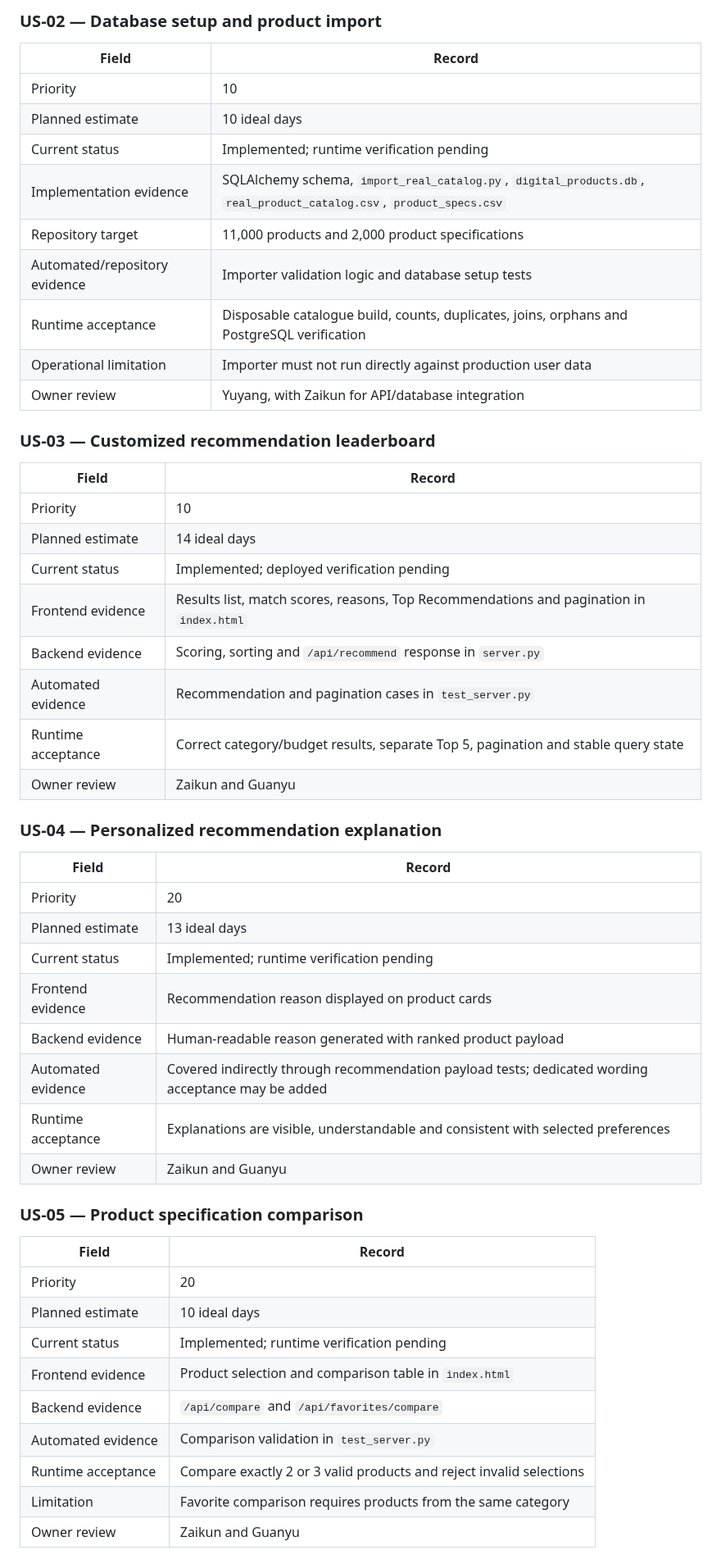
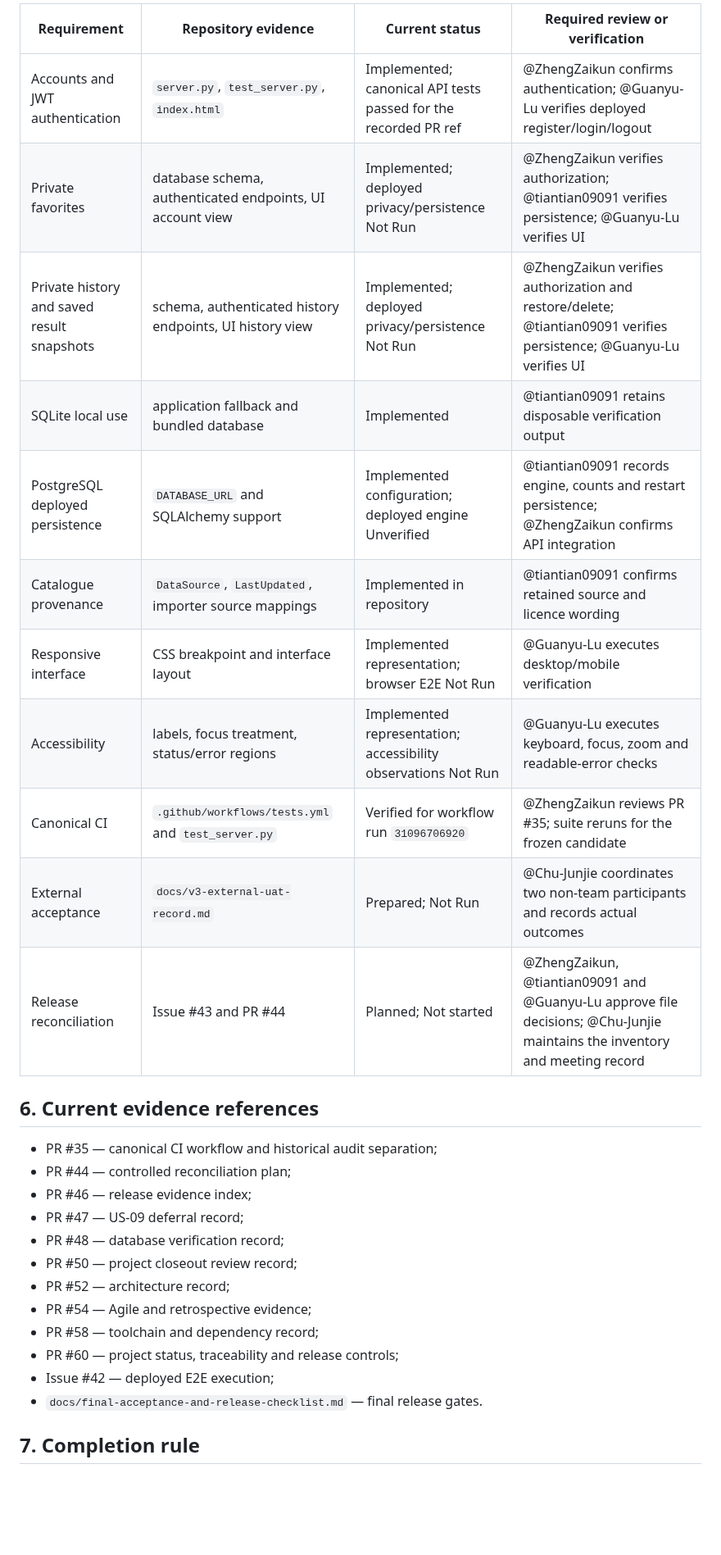
Before and after one commit to Chu-Junjie/CP3407-PROJECT, a Markdown page: docs/requirements-traceability.md, the part around one of its changes. Shown at 82% size. Drawn GitHub-style; blank space fills up the shorter version.

Commit message:
docs: use meeting notes and named reviewers in traceability

```diff
--- a/docs/requirements-traceability.md
+++ b/docs/requirements-traceability.md
@@ -45,55 +48,32 @@ Implementation evidence and runtime verification are recorded separately. A stor
 
-### US-02 — Database setup and product import
+| Requirement | Repository evidence | Current status | Required review or verification |
+|---|---|---|---|
+| Accounts and JWT authentication | `server.py`, `test_server.py`, `index.html` | Implemented; canonical API tests passed for the recorded PR ref | @ZhengZaikun confirms authentication; @Guanyu-Lu verifies deployed register/login/logout |
+| Private favorites | database schema, authenticated endpoints, UI account view | Implemented; deployed privacy/persistence Not Run | @ZhengZaikun verifies authorization; @tiantian09091 verifies persistence; @Guanyu-Lu verifies UI |
+| Private history and saved result snapshots | schema, authenticated history endpoints, UI history view | Implemented; deployed privacy/persistence Not Run | @ZhengZaikun verifies authorization and restore/delete; @tiantian09091 verifies persistence; @Guanyu-Lu verifies UI |
+| SQLite local use | application fallback and bundled database | Implemented | @tiantian09091 retains disposable verification output |
+| PostgreSQL deployed persistence | `DATABASE_URL` and SQLAlchemy support | Implemented configuration; deployed engine Unverified | @tiantian09091 records engine, counts and restart persistence; @ZhengZaikun confirms API integration |
+| Catalogue provenance | `DataSource`, `LastUpdated`, importer source mappings | Implemented in repository | @tiantian09091 confirms retained source and licence wording |
+| Responsive interface | CSS breakpoint and interface layout | Implemented representation; browser E2E Not Run | @Guanyu-Lu executes desktop/mobile verification |
+| Accessibility | labels, focus treatment, status/error regions | Implemented representation; accessibility observations Not Run | @Guanyu-Lu executes keyboard, focus, zoom and readable-error checks |
+| Canonical CI | `.github/workflows/tests.yml` and `test_server.py` | Verified for workflow run `31096706920` | @ZhengZaikun reviews PR #35; suite reruns for the frozen candidate |
+| External acceptance | `docs/v3-external-uat-record.md` | Prepared; Not Run | @Chu-Junjie coordinates two non-team participants and records actual outcomes |
+| Release reconciliation | Issue #43 and PR #44 | Planned; Not started | @ZhengZaikun, @tiantian09091 and @Guanyu-Lu approve file decisions; @Chu-Junjie maintains the inventory and meeting record |
 
-| Field | Record |
-|---|---|
-| Priority | 10 |
-| Planned estimate | 10 ideal days |
-| Current status | Implemented; runtime verification pending |
-| Implementation evidence | SQLAlchemy schema, `import_real_catalog.py`, `digital_products.db`, `real_product_catalog.csv`, `product_specs.csv` |
-| Repository target | 11,000 products and 2,000 product specifications |
-| Automated/repository evidence | Importer validation logic and database setup tests |
-| Runtime acceptance | Disposable catalogue build, counts, duplicates, joins, orphans and PostgreSQL verification |
-| Operational limitation | Importer must not run directly against production user data |
-| Owner review | Yuyang, with Zaikun for API/database integration |
+## 6. Current evidence references
 
-### US-03 — Customized recommendation leaderboard
+- PR #35 — canonical CI workflow and historical audit separation;
+- PR #44 — controlled reconciliation plan;
+- PR #46 — release evidence index;
+- PR #47 — US-09 deferral record;
+- PR #48 — database verification record;
+- PR #50 — project closeout review record;
+- PR #52 — architecture record;
+- PR #54 — Agile and retrospective evidence;
+- PR #58 — toolchain and dependency record;
+- PR #60 — project status, traceability and release controls;
+- Issue #42 — deployed E2E execution;
+- `docs/final-acceptance-and-release-checklist.md` — final release gates.
 
-| Field | Record |
-|---|---|
-| Priority | 10 |
-| Planned estimate | 14 ideal days |
-| Current status | Implemented; deployed verification pending |
-| Frontend evidence | Results list, match scores, reasons, Top Recommendations and pagination in `index.html` |
-| Backend evidence | Scoring, sorting and `/api/recommend` response in `server.py` |
-| Automated evidence | Recommendation and pagination cases in `test_server.py` |
-| Runtime acceptance | Correct category/budget results, separate Top 5, pagination and stable query state |
-| Owner review | Zaikun and Guanyu |
+## 7. Completion rule
 
-### US-04 — Personalized recommendation explanation
-
-| Field | Record |
-|---|---|
-| Priority | 20 |
-| Planned estimate | 13 ideal days |
-| Current status | Implemented; runtime verification pending |
-| Frontend evidence | Recommendation reason displayed on product cards |
-| Backend evidence | Human-readable reason generated with ranked product payload |
-| Automated evidence | Covered indirectly through recommendation payload tests; dedicated wording acceptance may be added |
-| Runtime acceptance | Explanations are visible, understandable and consistent with selected preferences |
-| Owner review | Zaikun and Guanyu |
-
-### US-05 — Product specification comparison
-
-| Field | Record |
-|---|---|
-| Priority | 20 |
-| Planned estimate | 10 ideal days |
-| Current status | Implemented; runtime verification pending |
-| Frontend evidence | Product selection and comparison table in `index.html` |
-| Backend evidence | `/api/compare` and `/api/favorites/compare` |
-| Automated evidence | Comparison validation in `test_server.py` |
-| Runtime acceptance | Compare exactly 2 or 3 valid products and reject invalid selections |
-| Limitation | Favorite comparison requires products from the same category |
-| Owner review | Zaikun and Guanyu |
-
```
Also changed, not shown: other parts of docs/requirements-traceability.md (+32 -205 lines).
